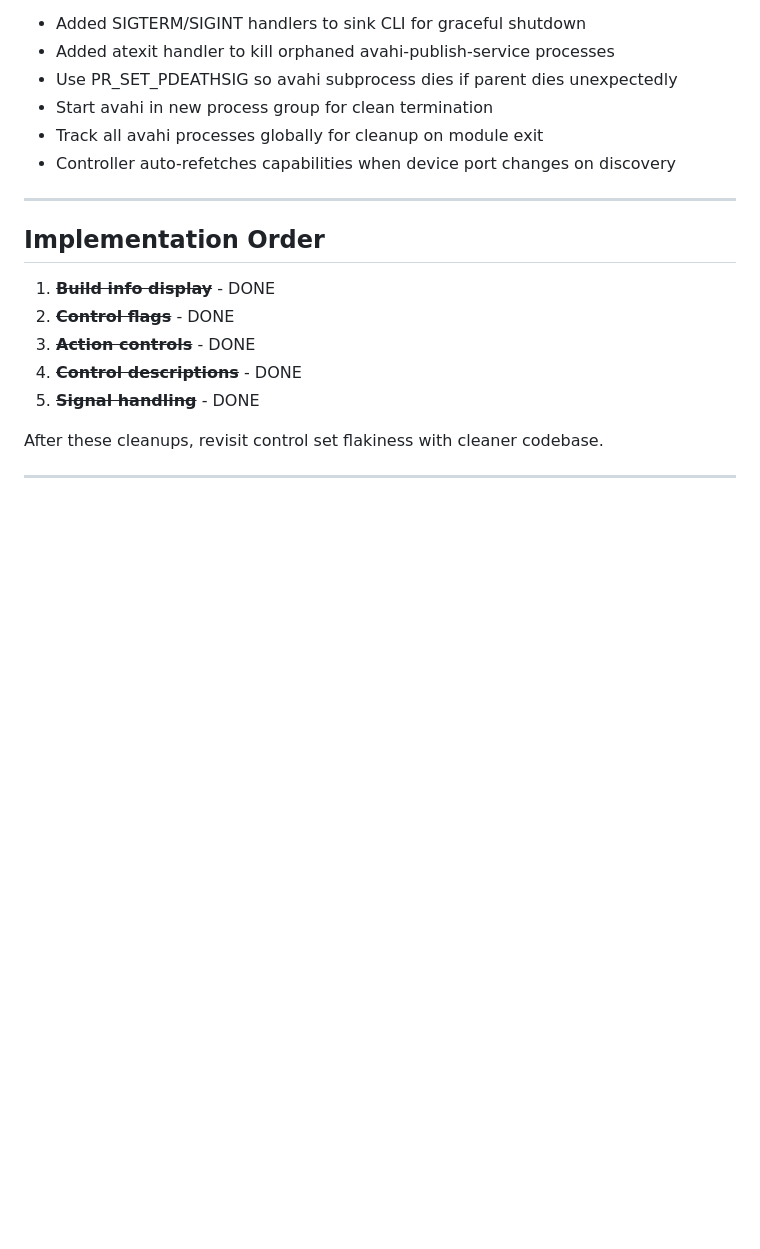
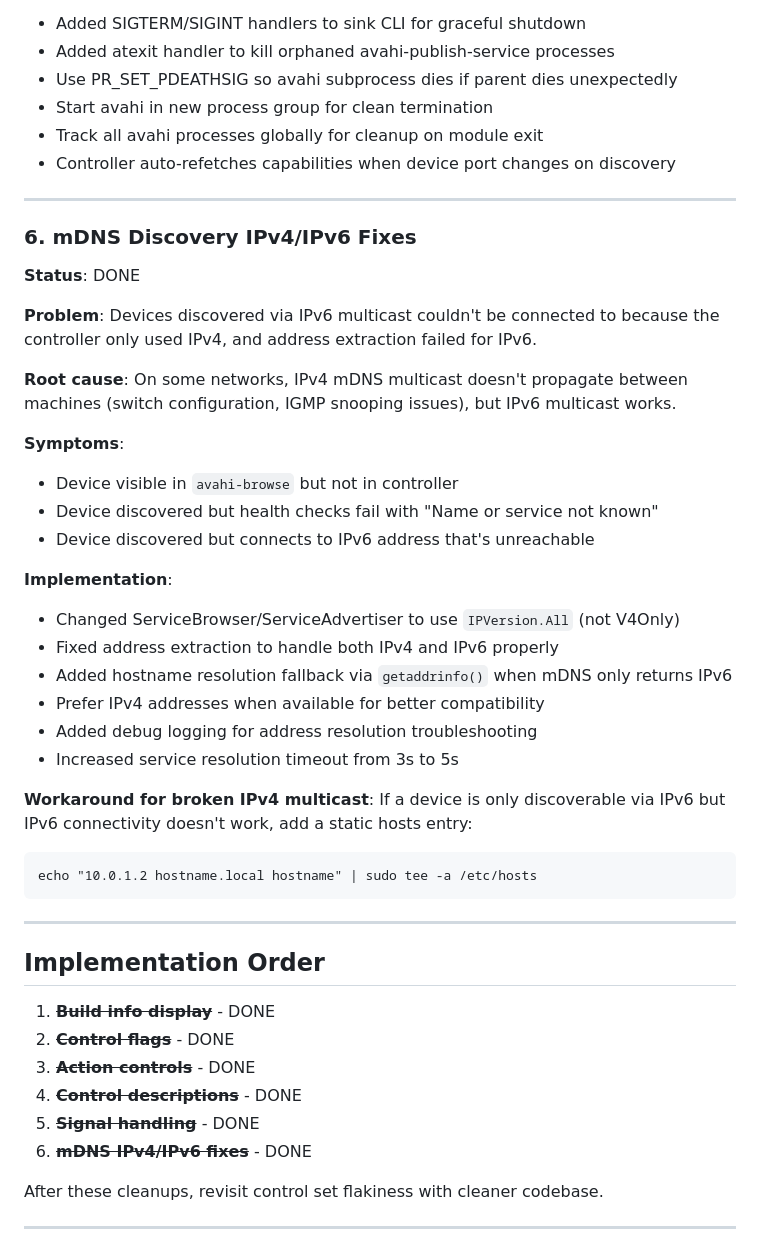
Before and after one commit to jhaigit/LED-topology, a Markdown page: docs/TODO.md, the part around the change. Rendered like a GitHub page; blank space fills up the shorter version.

Commit message:
Update TODO: document mDNS IPv4/IPv6 discovery fixes
Co-Authored-By: Claude Opus 4.5 <noreply@anthropic.com>

````diff
--- a/docs/TODO.md
+++ b/docs/TODO.md
@@ -148,6 +148,37 @@ discovery issues on restart.
 
 ---
 
+### 6. mDNS Discovery IPv4/IPv6 Fixes
+
+**Status**: DONE
+
+**Problem**: Devices discovered via IPv6 multicast couldn't be connected to
+because the controller only used IPv4, and address extraction failed for IPv6.
+
+**Root cause**: On some networks, IPv4 mDNS multicast doesn't propagate between
+machines (switch configuration, IGMP snooping issues), but IPv6 multicast works.
+
+**Symptoms**:
+- Device visible in `avahi-browse` but not in controller
+- Device discovered but health checks fail with "Name or service not known"
+- Device discovered but connects to IPv6 address that's unreachable
+
+**Implementation**:
+- Changed ServiceBrowser/ServiceAdvertiser to use `IPVersion.All` (not V4Only)
+- Fixed address extraction to handle both IPv4 and IPv6 properly
+- Added hostname resolution fallback via `getaddrinfo()` when mDNS only returns IPv6
+- Prefer IPv4 addresses when available for better compatibility
+- Added debug logging for address resolution troubleshooting
+- Increased service resolution timeout from 3s to 5s
+
+**Workaround for broken IPv4 multicast**: If a device is only discoverable via
+IPv6 but IPv6 connectivity doesn't work, add a static hosts entry:
+```
+echo "10.0.1.2 hostname.local hostname" | sudo tee -a /etc/hosts
+```
+
+---
+
 ## Implementation Order
 
 1. ~~**Build info display**~~ - DONE
@@ -155,6 +186,7 @@ discovery issues on restart.
 3. ~~**Action controls**~~ - DONE
 4. ~~**Control descriptions**~~ - DONE
 5. ~~**Signal handling**~~ - DONE
+6. ~~**mDNS IPv4/IPv6 fixes**~~ - DONE
 
 After these cleanups, revisit control set flakiness with cleaner codebase.
 
````
